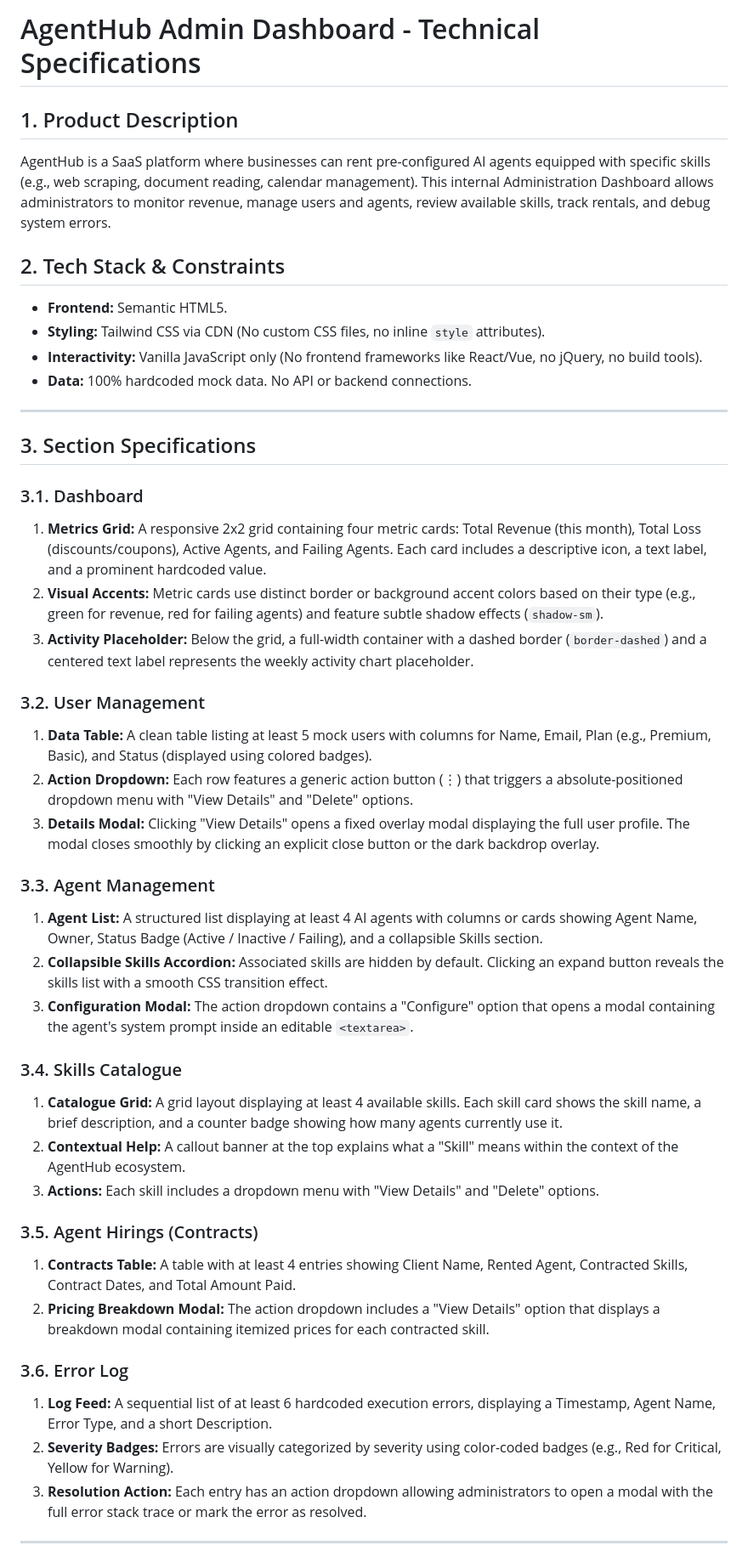
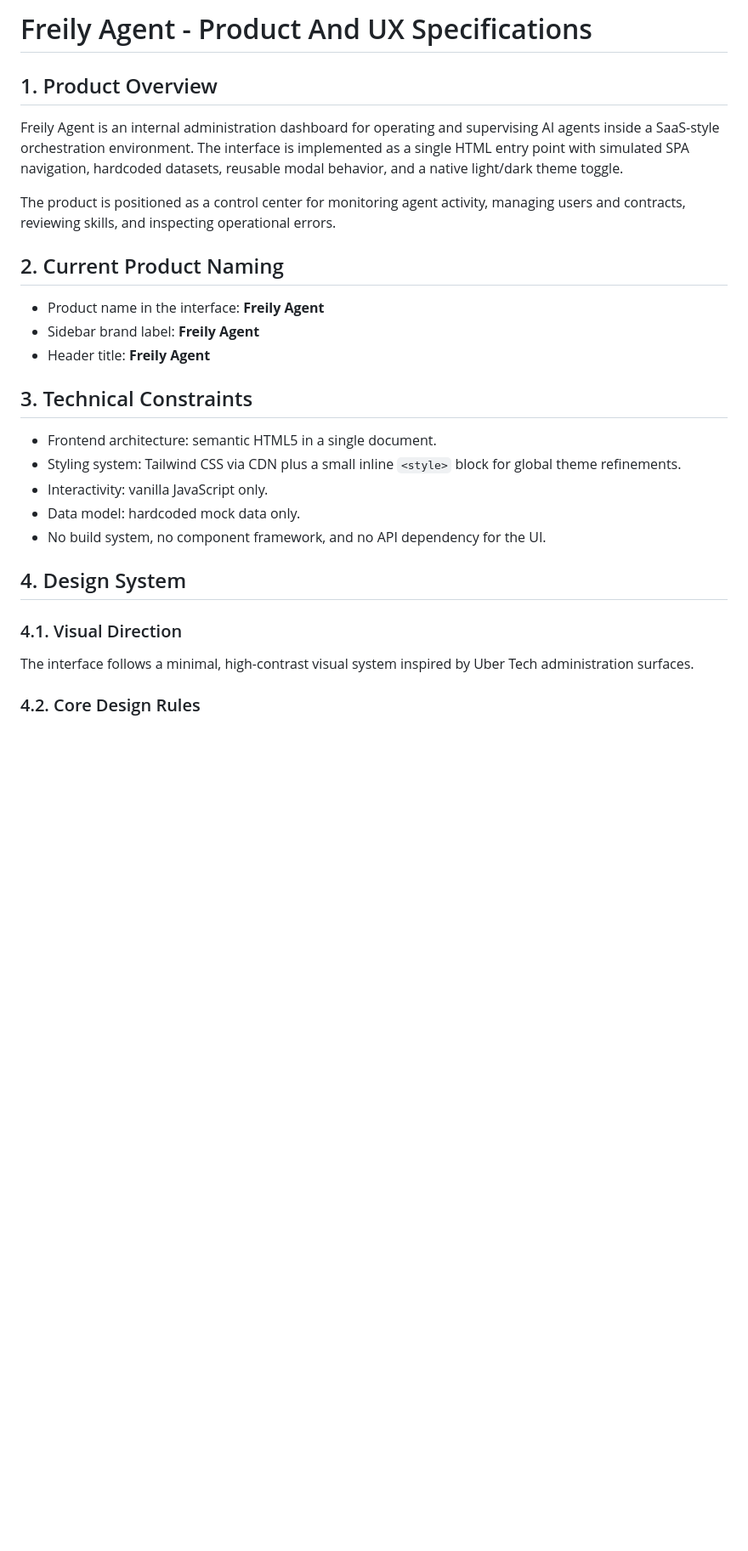
Before and after one commit to 4GeeksAcademy/Dashboard-AgentsHub-Freilyn02, a Markdown page: specs.md, the part around one of its changes. Shown at 85% size. Drawn GitHub-style; blank space fills up the shorter version.

```diff
--- a/specs.md
+++ b/specs.md
@@ -1,46 +1,30 @@
-# AgentHub Admin Dashboard - Technical Specifications
+# Freily Agent - Product And UX Specifications
 
-## 1. Product Description
-AgentHub is a SaaS platform where businesses can rent pre-configured AI agents equipped with specific skills (e.g., web scraping, document reading, calendar management). This internal Administration Dashboard allows administrators to monitor revenue, manage users and agents, review available skills, track rentals, and debug system errors.
+## 1. Product Overview
 
-## 2. Tech Stack & Constraints
-- **Frontend:** Semantic HTML5.
-- **Styling:** Tailwind CSS via CDN (No custom CSS files, no inline `style` attributes).
-- **Interactivity:** Vanilla JavaScript only (No frontend frameworks like React/Vue, no jQuery, no build tools).
-- **Data:** 100% hardcoded mock data. No API or backend connections.
+Freily Agent is an internal administration dashboard for operating and supervising AI agents inside a SaaS-style orchestration environment. The interface is implemented as a single HTML entry point with simulated SPA navigation, hardcoded datasets, reusable modal behavior, and a native light/dark theme toggle.
 
----
+The product is positioned as a control center for monitoring agent activity, managing users and contracts, reviewing skills, and inspecting operational errors.
 
-## 3. Section Specifications
+## 2. Current Product Naming
 
-### 3.1. Dashboard
-1. **Metrics Grid:** A responsive 2x2 grid containing four metric cards: Total Revenue (this month), Total Loss (discounts/coupons), Active Agents, and Failing Agents. Each card includes a descriptive icon, a text label, and a prominent hardcoded value.
-2. **Visual Accents:** Metric cards use distinct border or background accent colors based on their type (e.g., green for revenue, red for failing agents) and feature subtle shadow effects (`shadow-sm`).
-3. **Activity Placeholder:** Below the grid, a full-width container with a dashed border (`border-dashed`) and a centered text label represents the weekly activity chart placeholder.
+- Product name in the interface: **Freily Agent**
+- Sidebar brand label: **Freily Agent**
+- Header title: **Freily Agent**
 
-### 3.2. User Management
-1. **Data Table:** A clean table listing at least 5 mock users with columns for Name, Email, Plan (e.g., Premium, Basic), and Status (displayed using colored badges).
-2. **Action Dropdown:** Each row features a generic action button (⋮) that triggers a absolute-positioned dropdown menu with "View Details" and "Delete" options.
-3. **Details Modal:** Clicking "View Details" opens a fixed overlay modal displaying the full user profile. The modal closes smoothly by clicking an explicit close button or the dark backdrop overlay.
+## 3. Technical Constraints
 
-### 3.3. Agent Management
-1. **Agent List:** A structured list displaying at least 4 AI agents with columns or cards showing Agent Name, Owner, Status Badge (Active / Inactive / Failing), and a collapsible Skills section.
-2. **Collapsible Skills Accordion:** Associated skills are hidden by default. Clicking an expand button reveals the skills list with a smooth CSS transition effect.
-3. **Configuration Modal:** The action dropdown contains a "Configure" option that opens a modal containing the agent's system prompt inside an editable `<textarea>`.
+- Frontend architecture: semantic HTML5 in a single document.
+- Styling system: Tailwind CSS via CDN plus a small inline `<style>` block for global theme refinements.
+- Interactivity: vanilla JavaScript only.
+- Data model: hardcoded mock data only.
+- No build system, no component framework, and no API dependency for the UI.
 
-### 3.4. Skills Catalogue
-1. **Catalogue Grid:** A grid layout displaying at least 4 available skills. Each skill card shows the skill name, a brief description, and a counter badge showing how many agents currently use it.
-2. **Contextual Help:** A callout banner at the top explains what a "Skill" means within the context of the AgentHub ecosystem.
-3. **Actions:** Each skill includes a dropdown menu with "View Details" and "Delete" options.
+## 4. Design System
 
-### 3.5. Agent Hirings (Contracts)
-1. **Contracts Table:** A table with at least 4 entries showing Client Name, Rented Agent, Contracted Skills, Contract Dates, and Total Amount Paid.
-2. **Pricing Breakdown Modal:** The action dropdown includes a "View Details" option that displays a breakdown modal containing itemized prices for each contracted skill.
+### 4.1. Visual Direction
 
-### 3.6. Error Log
-1. **Log Feed:** A sequential list of at least 6 hardcoded execution errors, displaying a Timestamp, Agent Name, Error Type, and a short Description.
-2. **Severity Badges:** Errors are visually categorized by severity using color-coded badges (e.g., Red for Critical, Yellow for Warning).
-3. **Resolution Action:** Each entry has an action dropdown allowing administrators to open a modal with the full error stack trace or mark the error as resolved.
+The interface follows a minimal, high-contrast visual system inspired by Uber Tech administration surfaces.
 
----
+### 4.2. Core Design Rules
 
```
Also changed, not shown: other parts of specs.md (+318 -16 lines).
